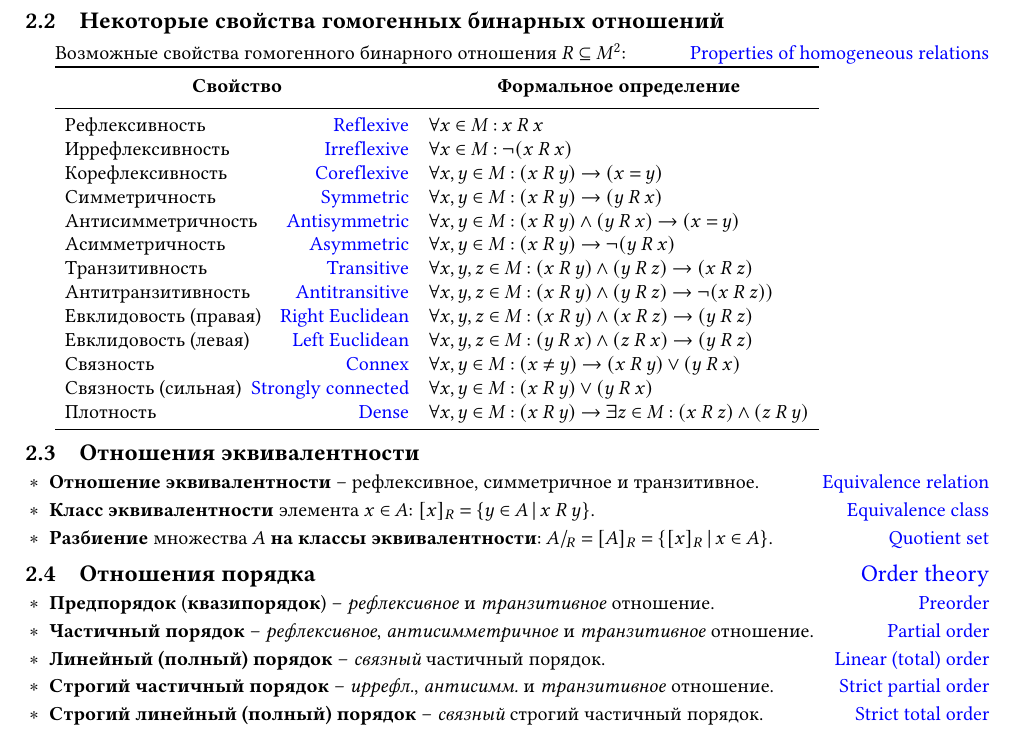
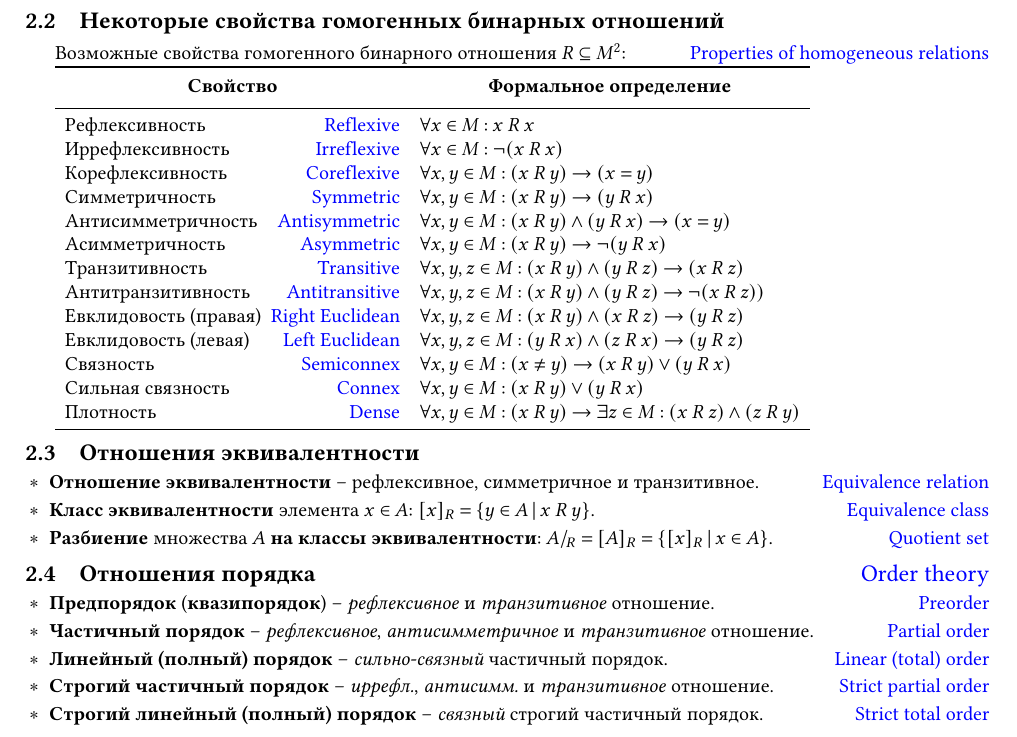
Before and after one commit to Lipen/discrete-math-course, a LaTeX document (cheat2.tex): part of page 1 of 2, cut so that both start at the same text. Compiled offline with pdfLaTeX.

Commit message:
Fix connex/semiconnex

```diff
--- a/cheat2.tex
+++ b/cheat2.tex
@@ -102,7 +102,7 @@
     \hfill\href{https://en.wikipedia.org/wiki/Antitransitive}{Antitransitive}
     & \forall x,y,z \in M : (x \rel y) \land (y \rel z) \implies \neg (x \rel z)) \\
 %
-    Евклидовость (правая)
+    Евклидовость (правая)~
     \hfill\href{https://en.wikipedia.org/wiki/Euclidean_relation}{Right Euclidean}
     & \forall x,y,z \in M : (x \rel y) \land (x \rel z) \implies (y \rel z) \\
 %
@@ -111,11 +111,11 @@
     & \forall x,y,z \in M : (y \rel x) \land (z \rel x) \implies (y \rel z) \\
 %
     Связность
-    \hfill\href{https://en.wikipedia.org/wiki/Connected_relation}{Connex}
+    \hfill\href{https://en.wikipedia.org/wiki/Connected_relation}{Semiconnex}
     & \forall x,y \in M : (x \neq y) \implies (x \rel y) \lor (y \rel x) \\
 %
-    Связность (сильная)~
-    \hfill\href{https://en.wikipedia.org/wiki/Connected_relation}{Strongly connected}
+    Сильная связность~
+    \hfill\href{https://en.wikipedia.org/wiki/Connected_relation}{Connex}
     & \forall x,y \in M : (x \rel y) \lor (y \rel x) \\
 %
     Плотность
@@ -150,7 +150,7 @@
     \item \textbf{Частичный порядок} -- \emph{рефлексивное}, \emph{антисимметричное} и \emph{транзитивное} отношение.
     \hfill\href{https://en.wikipedia.org/wiki/Partial_order}{Partial order}
 
-    \item \textbf{Линейный (полный) порядок} -- \emph{связный} частичный порядок.
+    \item \textbf{Линейный (полный) порядок} -- \emph{сильно-связный} частичный порядок.
     \hfill\href{https://en.wikipedia.org/wiki/Linear_order}{Linear (total) order}
 
     \item \textbf{Строгий частичный порядок} -- \emph{иррефл.}, \emph{антисимм.} и \emph{транзитивное} отношение.
```
Also changed, not shown: hw2.tex (+1 -1 lines).
